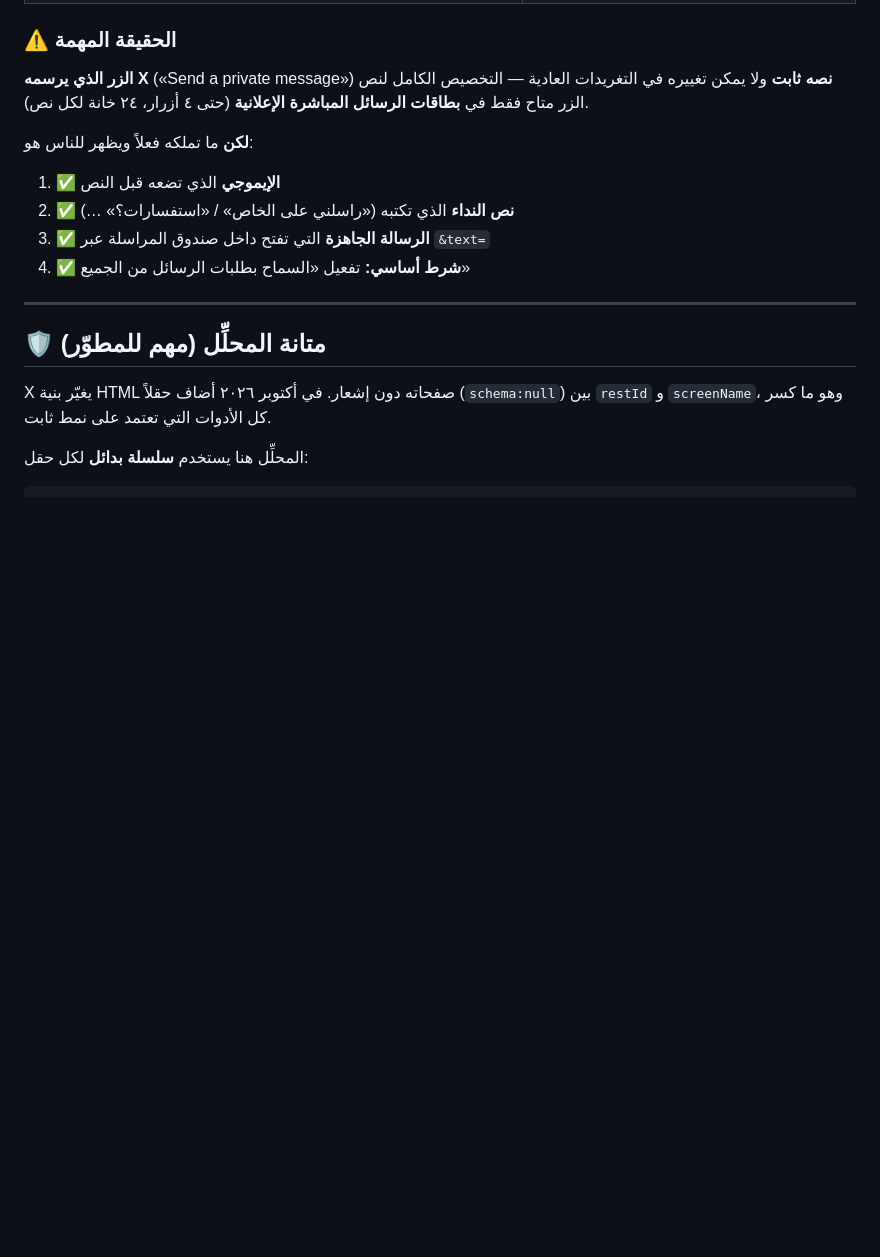
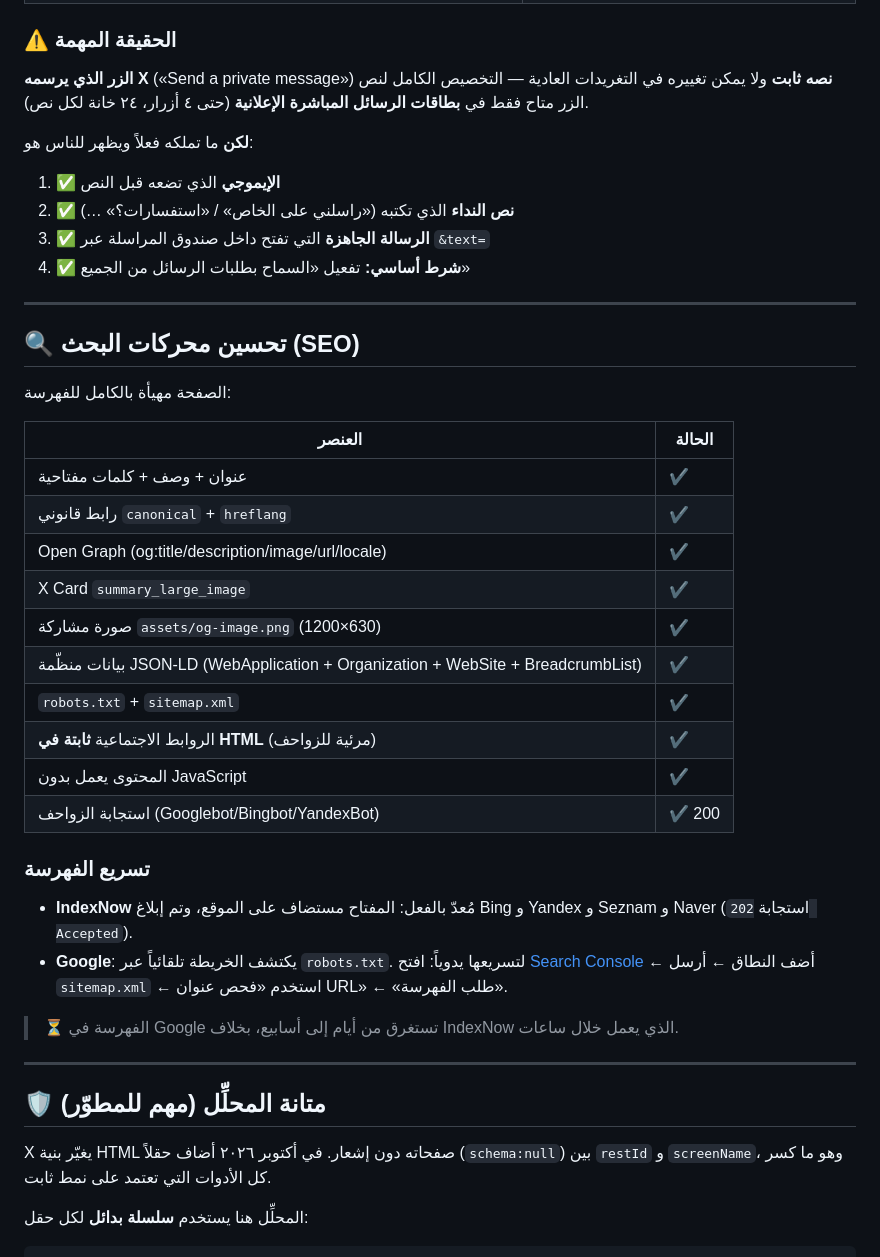
Before and after one commit to elias0878/dm-button, a Markdown page: README.md, the part around the change. GitHub-like rendering; blank space fills up the shorter version.

Commit message:
توثيق: قسم SEO

```diff
--- a/README.md
+++ b/README.md
@@ -55,6 +55,35 @@
 2. ✅ **نص النداء** الذي تكتبه («راسلني على الخاص» / «استفسارات؟» …)
 3. ✅ **الرسالة الجاهزة** التي تفتح داخل صندوق المراسلة عبر `&text=`
 4. ✅ **شرط أساسي:** تفعيل «السماح بطلبات الرسائل من الجميع»
+
+---
+
+## 🔍 تحسين محركات البحث (SEO)
+
+الصفحة مهيأة بالكامل للفهرسة:
+
+| العنصر | الحالة |
+|---|---|
+| عنوان + وصف + كلمات مفتاحية | ✔ |
+| رابط قانوني `canonical` + `hreflang` | ✔ |
+| Open Graph (og:title/description/image/url/locale) | ✔ |
+| X Card `summary_large_image` | ✔ |
+| صورة مشاركة `assets/og-image.png` (1200×630) | ✔ |
+| بيانات منظّمة JSON-LD (WebApplication + Organization + WebSite + BreadcrumbList) | ✔ |
+| `robots.txt` + `sitemap.xml` | ✔ |
+| الروابط الاجتماعية **ثابتة في HTML** (مرئية للزواحف) | ✔ |
+| المحتوى يعمل بدون JavaScript | ✔ |
+| استجابة الزواحف (Googlebot/Bingbot/YandexBot) | ✔ 200 |
+
+### تسريع الفهرسة
+
+- **IndexNow** مُعدّ بالفعل: المفتاح مستضاف على الموقع، وتم إبلاغ
+  Bing و Yandex و Seznam و Naver (استجابة `202 Accepted`).
+- **Google**: يكتشف الخريطة تلقائياً عبر `robots.txt`. لتسريعها يدوياً:
+  افتح [Search Console](https://search.google.com/search-console) ← أضف النطاق ←
+  أرسل `sitemap.xml` ← استخدم «فحص عنوان URL» ← «طلب الفهرسة».
+
+> ⏳ الفهرسة في Google تستغرق من أيام إلى أسابيع، بخلاف IndexNow الذي يعمل خلال ساعات.
 
 ---
 
```
